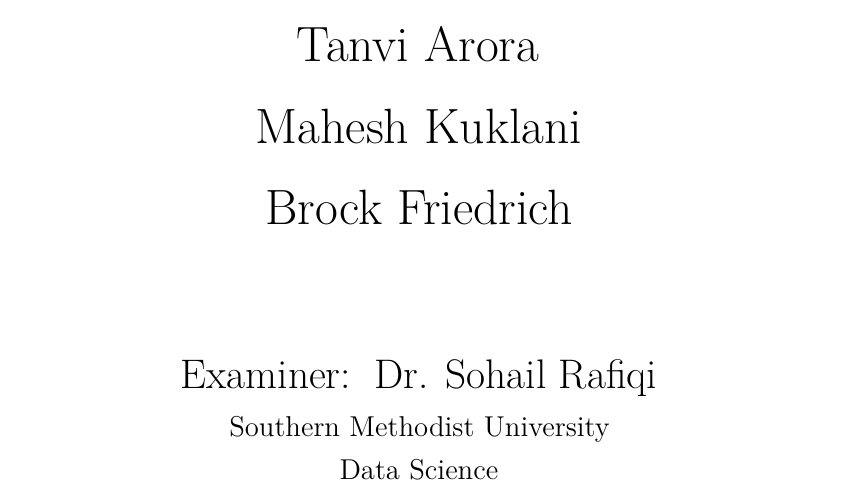
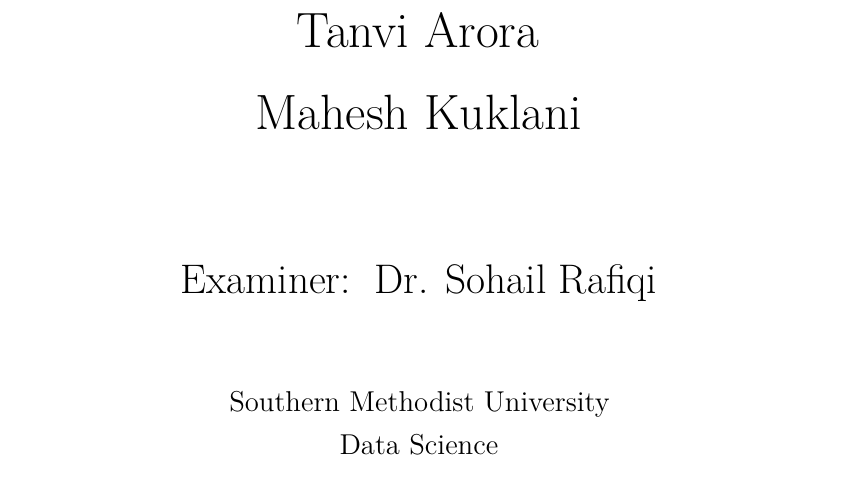
Before and after one commit to mkuklani0/MSDS-CloudComp-Term-Project, a LaTeX book (tex/report_main.tex, which reads tex/chapters/0_0-titlepage.tex): part of page 1 of 10, cut so that both start at the same text. Compiled offline with pdfLaTeX.

Commit message:
Brock's name removed
Removed Brock's name

```diff
--- a/tex/chapters/0_0-titlepage.tex
+++ b/tex/chapters/0_0-titlepage.tex
@@ -21,8 +21,7 @@
 
 \begin{spacing}{3}
     {\Huge Tanvi Arora} \\
-    {\Huge Mahesh Kuklani} \\
-    {\Huge Brock Friedrich} \\[1.5cm]
+    {\Huge Mahesh Kuklani} \\[1.5cm]
 \end{spacing}
 
 \begin{tabular}[hc]{>{\huge}l >{\huge}l}
```
Also changed, not shown: tex/report_main.pdf, 3 other files.
